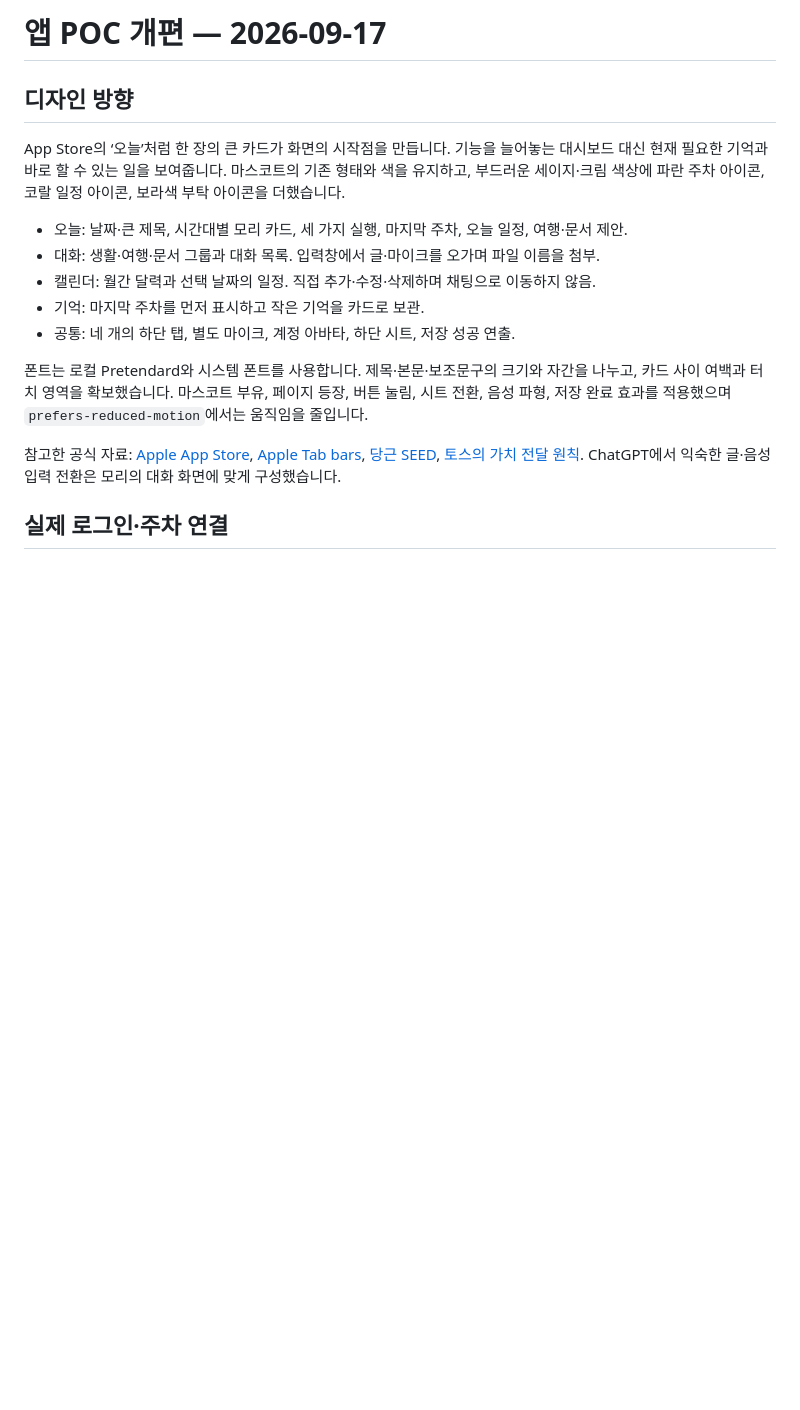
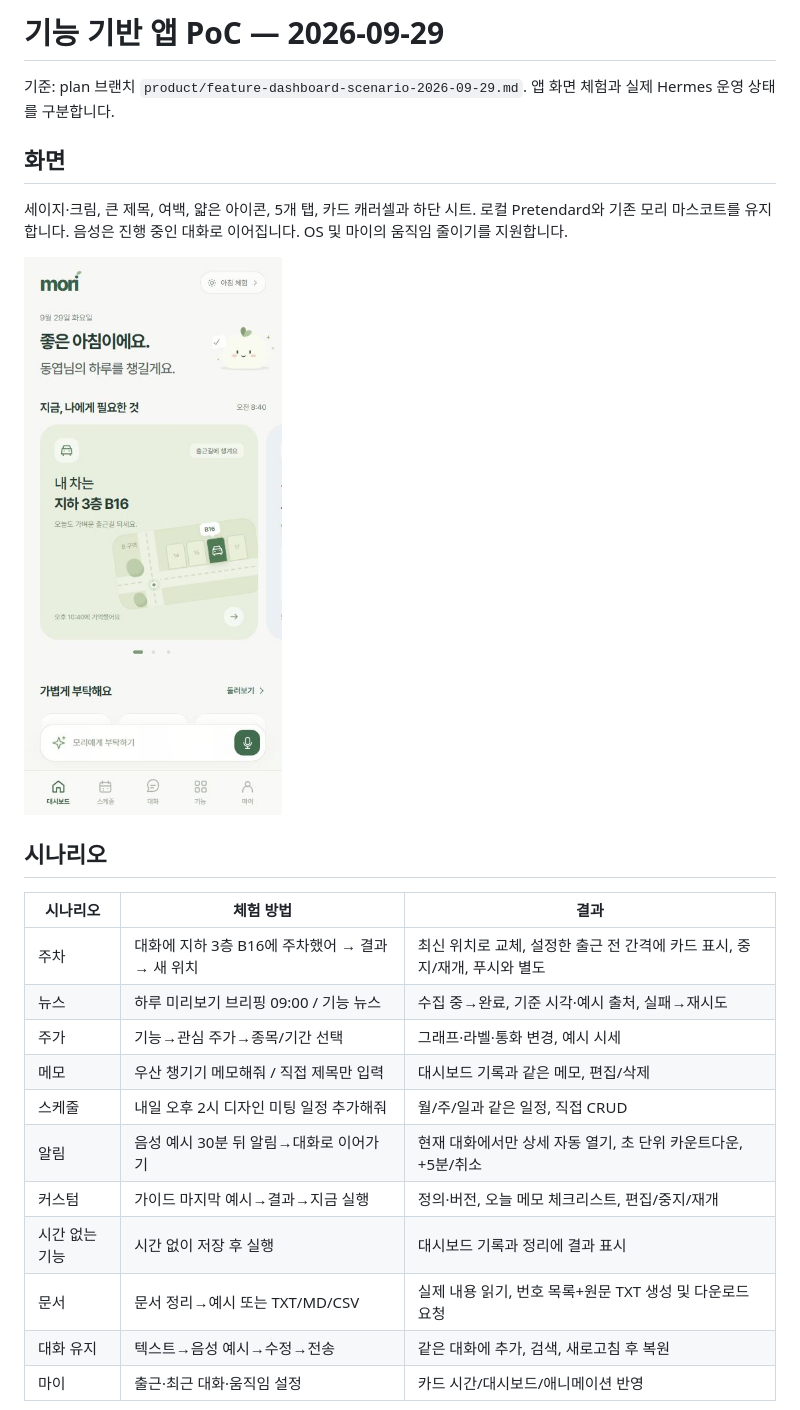
Before and after one commit to dong7314/mori, a Markdown page: docs/app-poc.md, the part around one of its changes. GitHub-like rendering; pictures changed too: docs/screenshots/app-dashboard.png (added); blank space fills up the shorter version.

Commit message:
Build scenario-driven mobile app PoC

```diff
--- a/docs/app-poc.md
+++ b/docs/app-poc.md
@@ -1,18 +1,26 @@
-# 앱 POC 개편 — 2026-09-17
+# 기능 기반 앱 PoC — 2026-09-29
 
-## 디자인 방향
+기준: plan 브랜치 `product/feature-dashboard-scenario-2026-09-29.md`. 앱 화면 체험과 실제 Hermes 운영 상태를 구분합니다.
 
-App Store의 ‘오늘’처럼 한 장의 큰 카드가 화면의 시작점을 만듭니다. 기능을 늘어놓는 대시보드 대신 현재 필요한 기억과 바로 할 수 있는 일을 보여줍니다. 마스코트의 기존 형태와 색을 유지하고, 부드러운 세이지·크림 색상에 파란 주차 아이콘, 코랄 일정 아이콘, 보라색 부탁 아이콘을 더했습니다.
+## 화면
 
-- 오늘: 날짜·큰 제목, 시간대별 모리 카드, 세 가지 실행, 마지막 주차, 오늘 일정, 여행·문서 제안.
-- 대화: 생활·여행·문서 그룹과 대화 목록. 입력창에서 글·마이크를 오가며 파일 이름을 첨부.
-- 캘린더: 월간 달력과 선택 날짜의 일정. 직접 추가·수정·삭제하며 채팅으로 이동하지 않음.
-- 기억: 마지막 주차를 먼저 표시하고 작은 기억을 카드로 보관.
-- 공통: 네 개의 하단 탭, 별도 마이크, 계정 아바타, 하단 시트, 저장 성공 연출.
+세이지·크림, 큰 제목, 여백, 얇은 아이콘, 5개 탭, 카드 캐러셀과 하단 시트. 로컬 Pretendard와 기존 모리 마스코트를 유지합니다. 음성은 진행 중인 대화로 이어집니다. OS 및 마이의 움직임 줄이기를 지원합니다.
 
-폰트는 로컬 Pretendard와 시스템 폰트를 사용합니다. 제목·본문·보조문구의 크기와 자간을 나누고, 카드 사이 여백과 터치 영역을 확보했습니다. 마스코트 부유, 페이지 등장, 버튼 눌림, 시트 전환, 음성 파형, 저장 완료 효과를 적용했으며 `prefers-reduced-motion`에서는 움직임을 줄입니다.
+![모바일 대시보드](screenshots/app-dashboard.png)
 
-참고한 공식 자료: [Apple App Store](https://www.apple.com/app-store/), [Apple Tab bars](https://developer.apple.com/design/human-interface-guidelines/tab-bars), [당근 SEED](https://seed-design.io/), [토스의 가치 전달 원칙](https://toss.tech/article/value-first-cost-later). ChatGPT에서 익숙한 글·음성 입력 전환은 모리의 대화 화면에 맞게 구성했습니다.
+## 시나리오
 
-## 실제 로그인·주차 연결
+| 시나리오 | 체험 방법 | 결과 |
+| --- | --- | --- |
+| 주차 | 대화에 지하 3층 B16에 주차했어 → 결과 → 새 위치 | 최신 위치로 교체, 설정한 출근 전 간격에 카드 표시, 중지/재개, 푸시와 별도 |
+| 뉴스 | 하루 미리보기 브리핑 09:00 / 기능 뉴스 | 수집 중→완료, 기준 시각·예시 출처, 실패→재시도 |
+| 주가 | 기능→관심 주가→종목/기간 선택 | 그래프·라벨·통화 변경, 예시 시세 |
+| 메모 | 우산 챙기기 메모해줘 / 직접 제목만 입력 | 대시보드 기록과 같은 메모, 편집/삭제 |
+| 스케줄 | 내일 오후 2시 디자인 미팅 일정 추가해줘 | 월/주/일과 같은 일정, 직접 CRUD |
+| 알림 | 음성 예시 30분 뒤 알림→대화로 이어가기 | 현재 대화에서만 상세 자동 열기, 초 단위 카운트다운, +5분/취소 |
+| 커스텀 | 가이드 마지막 예시→결과→지금 실행 | 정의·버전, 오늘 메모 체크리스트, 편집/중지/재개 |
+| 시간 없는 기능 | 시간 없이 저장 후 실행 | 대시보드 기록과 정리에 결과 표시 |
+| 문서 | 문서 정리→예시 또는 TXT/MD/CSV | 실제 내용 읽기, 번호 목록+원문 TXT 생성 및 다운로드 요청 |
+| 대화 유지 | 텍스트→음성 예시→수정→전송 | 같은 대화에 추가, 검색, 새로고침 후 복원 |
+| 마이 | 출근·최근 대화·움직임 설정 | 카드 시간/대시보드/애니메이션 반영 |
 
```
Also changed, not shown: other parts of docs/app-poc.md (+20 -39 lines), README.md (+47 -55 lines), 7 other files.
